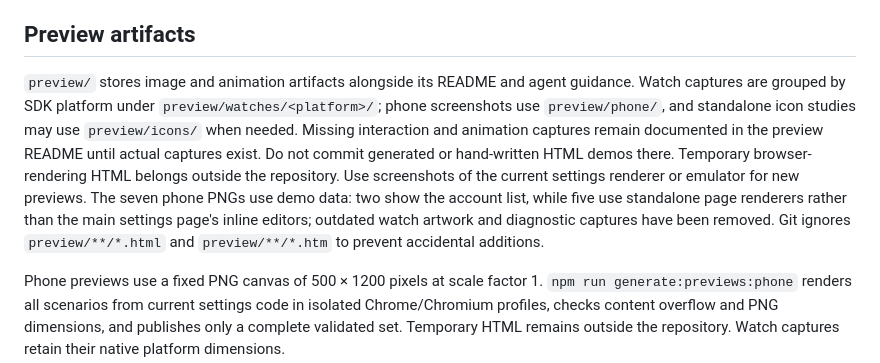
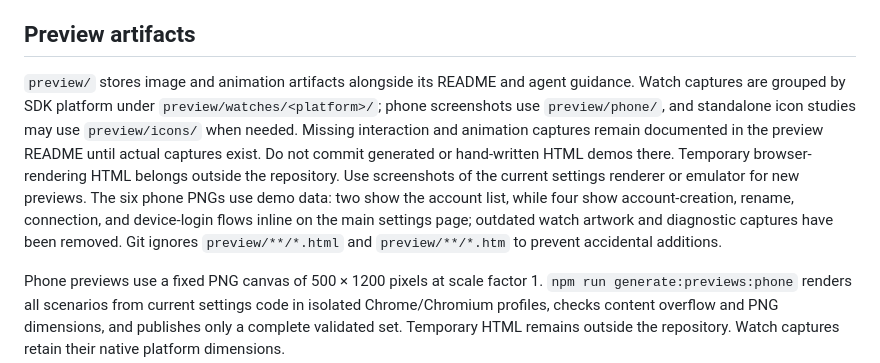
Before and after one commit to sspaceless/pebble-ai-limits, a Markdown page: docs/architecture.md, the part around the change. Rendered like a GitHub page.

Commit message:
docs: fix stale links and phone preview description

```diff
--- a/docs/architecture.md
+++ b/docs/architecture.md
@@ -89,7 +89,7 @@ Use module-local enum constants for integer configuration values and shared head
 
 ## Preview artifacts
 
-`preview/` stores image and animation artifacts alongside its README and agent guidance. Watch captures are grouped by SDK platform under `preview/watches/<platform>/`; phone screenshots use `preview/phone/`, and standalone icon studies may use `preview/icons/` when needed. Missing interaction and animation captures remain documented in the preview README until actual captures exist. Do not commit generated or hand-written HTML demos there. Temporary browser-rendering HTML belongs outside the repository. Use screenshots of the current settings renderer or emulator for new previews. The seven phone PNGs use demo data: two show the account list, while five use standalone page renderers rather than the main settings page's inline editors; outdated watch artwork and diagnostic captures have been removed. Git ignores `preview/**/*.html` and `preview/**/*.htm` to prevent accidental additions.
+`preview/` stores image and animation artifacts alongside its README and agent guidance. Watch captures are grouped by SDK platform under `preview/watches/<platform>/`; phone screenshots use `preview/phone/`, and standalone icon studies may use `preview/icons/` when needed. Missing interaction and animation captures remain documented in the preview README until actual captures exist. Do not commit generated or hand-written HTML demos there. Temporary browser-rendering HTML belongs outside the repository. Use screenshots of the current settings renderer or emulator for new previews. The six phone PNGs use demo data: two show the account list, while four show account-creation, rename, connection, and device-login flows inline on the main settings page; outdated watch artwork and diagnostic captures have been removed. Git ignores `preview/**/*.html` and `preview/**/*.htm` to prevent accidental additions.
 
 Phone previews use a fixed PNG canvas of 500 × 1200 pixels at scale factor 1. `npm run generate:previews:phone` renders all scenarios from current settings code in isolated Chrome/Chromium profiles, checks content overflow and PNG dimensions, and publishes only a complete validated set. Temporary HTML remains outside the repository. Watch captures retain their native platform dimensions.
 
```
Also changed, not shown: README.md (+1 -1 lines).
